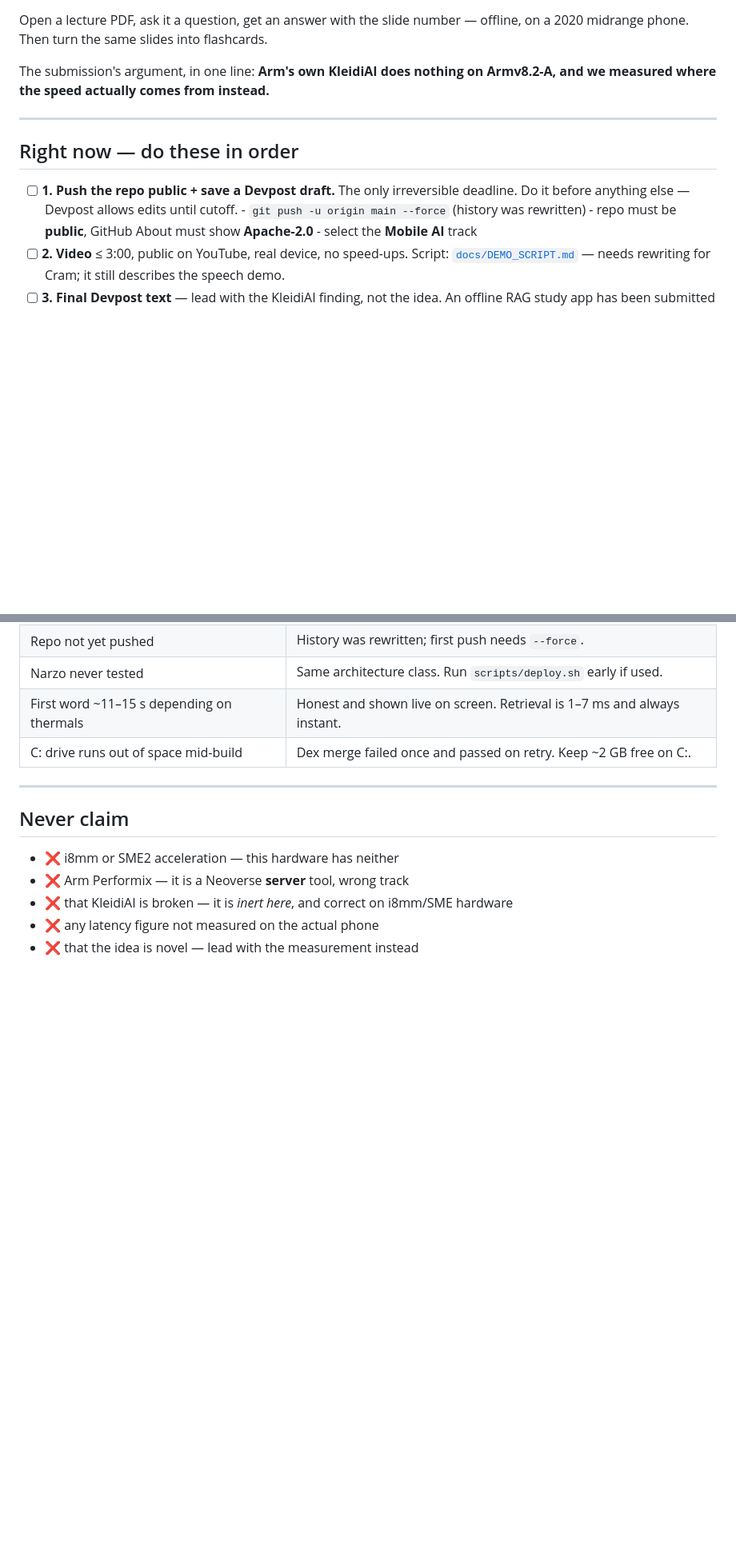
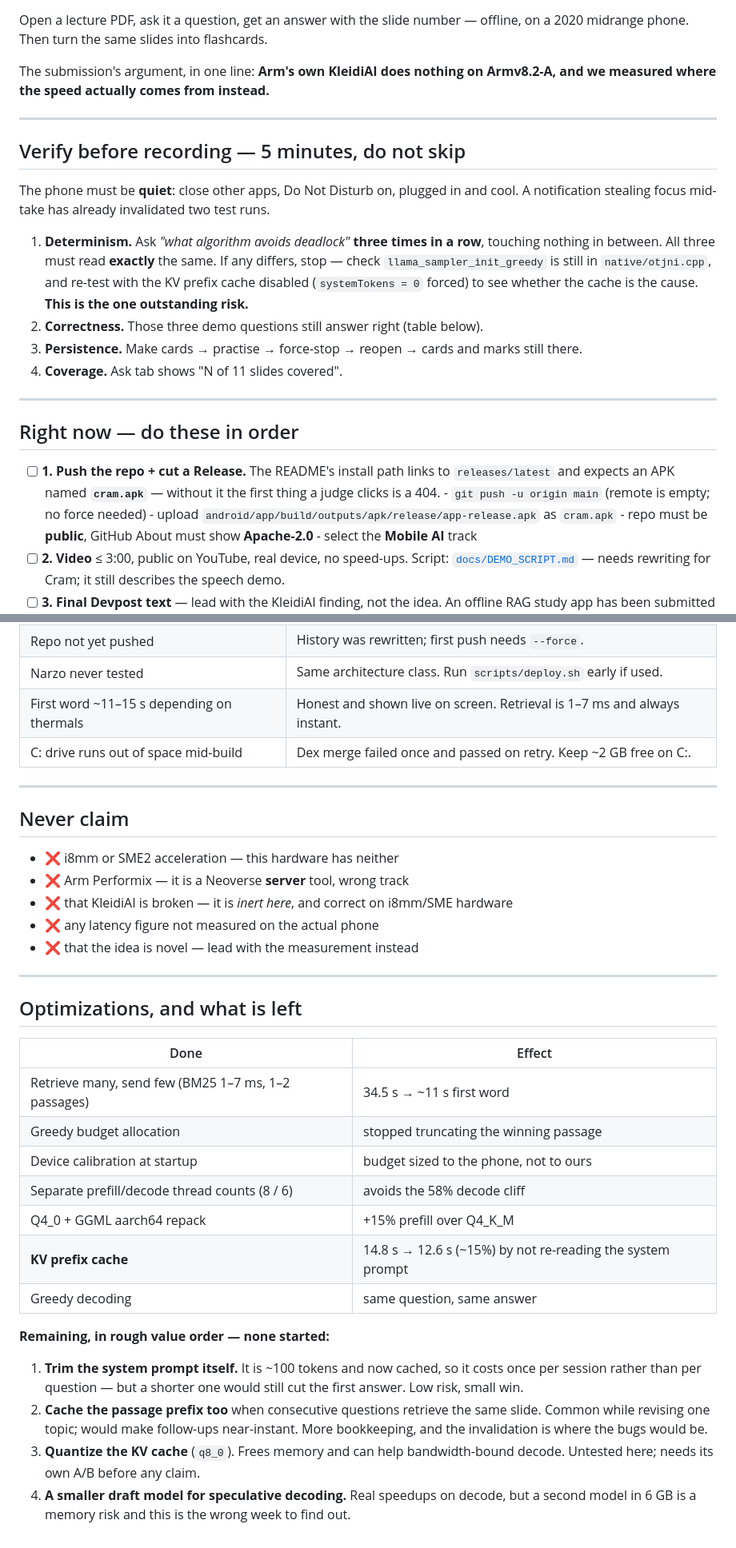
Before and after one commit to ashfaqstu/cram-offline, a Markdown page: PROGRESS.md, 2 parts joined by grey strips. Shown at 80% size. Drawn GitHub-style; blank space fills up the shorter version.

Commit message:
Add the pre-recording verification checklist and the optimization ledger
The determinism check is first and marked as the outstanding risk. Three runs
of the same question matched, then one diverged after I had been in Settings -
plausibly because the budget changed under me, but not proven. It needs one
clean run on a quiet phone before recording, and the checklist says exactly
what to do if it fails.

Also corrects the push instructions: the remote is empty, so the first push
needs no --force, and the README's install path 404s until a Release named
cram.apk exists.

```diff
--- a/PROGRESS.md
+++ b/PROGRESS.md
@@ -21,11 +21,30 @@ Armv8.2-A, and we measured where the speed actually comes from instead.**
 
 ---
 
+## Verify before recording — 5 minutes, do not skip
+
+The phone must be **quiet**: close other apps, Do Not Disturb on, plugged in and cool.
+A notification stealing focus mid-take has already invalidated two test runs.
+
+1. **Determinism.** Ask *"what algorithm avoids deadlock"* **three times in a row**,
+   touching nothing in between. All three must read **exactly** the same. If any
+   differs, stop — check `llama_sampler_init_greedy` is still in `native/otjni.cpp`,
+   and re-test with the KV prefix cache disabled (`systemTokens = 0` forced) to see
+   whether the cache is the cause. **This is the one outstanding risk.**
+2. **Correctness.** Those three demo questions still answer right (table below).
+3. **Persistence.** Make cards → practise → force-stop → reopen → cards and marks
+   still there.
+4. **Coverage.** Ask tab shows "N of 11 slides covered".
+
+---
+
 ## Right now — do these in order
 
-- [ ] **1. Push the repo public + save a Devpost draft.** The only irreversible
-      deadline. Do it before anything else — Devpost allows edits until cutoff.
-      - `git push -u origin main --force` (history was rewritten)
+- [ ] **1. Push the repo + cut a Release.** The README's install path links to
+      `releases/latest` and expects an APK named **`cram.apk`** — without it the
+      first thing a judge clicks is a 404.
+      - `git push -u origin main` (remote is empty; no force needed)
+      - upload `android/app/build/outputs/apk/release/app-release.apk` as `cram.apk`
       - repo must be **public**, GitHub About must show **Apache-2.0**
       - select the **Mobile AI** track
 - [ ] **2. Video** ≤ 3:00, public on YouTube, real device, no speed-ups.
@@ -137,3 +156,30 @@ Armv8.2-A, and we measured where the speed actually comes from instead.**
 - ❌ that KleidiAI is broken — it is *inert here*, and correct on i8mm/SME hardware
 - ❌ any latency figure not measured on the actual phone
 - ❌ that the idea is novel — lead with the measurement instead
+
+---
+
+## Optimizations, and what is left
+
+| Done | Effect |
+|---|---|
+| Retrieve many, send few (BM25 1–7 ms, 1–2 passages) | 34.5 s → ~11 s first word |
+| Greedy budget allocation | stopped truncating the winning passage |
+| Device calibration at startup | budget sized to the phone, not to ours |
+| Separate prefill/decode thread counts (8 / 6) | avoids the 58% decode cliff |
+| Q4_0 + GGML aarch64 repack | +15% prefill over Q4_K_M |
+| **KV prefix cache** | 14.8 s → 12.6 s (~15%) by not re-reading the system prompt |
+| Greedy decoding | same question, same answer |
+
+**Remaining, in rough value order — none started:**
+
+1. **Trim the system prompt itself.** It is ~100 tokens and now cached, so it costs
+   once per session rather than per question — but a shorter one would still cut the
+   first answer. Low risk, small win.
+2. **Cache the passage prefix too** when consecutive questions retrieve the same
+   slide. Common while revising one topic; would make follow-ups near-instant. More
+   bookkeeping, and the invalidation is where the bugs would be.
+3. **Quantize the KV cache** (`q8_0`). Frees memory and can help bandwidth-bound
+   decode. Untested here; needs its own A/B before any claim.
+4. **A smaller draft model for speculative decoding.** Real speedups on decode, but a
+   second model in 6 GB is a memory risk and this is the wrong week to find out.
```
